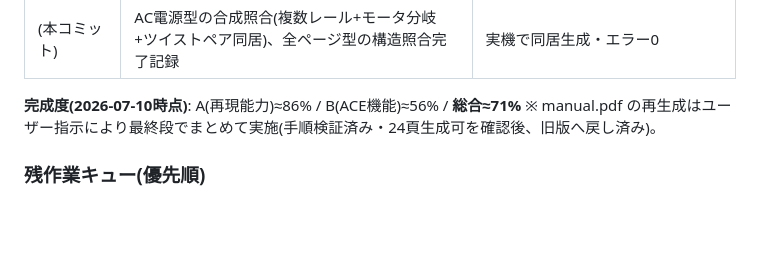
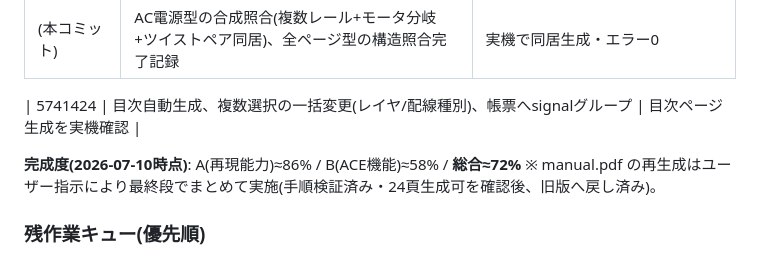
Before and after one commit to oltotlo79-rgb/AutoCAD_codex, a Markdown page: docs/implementation-handover.md, the part around the change. GitHub-like rendering; blank space fills up the shorter version.

Commit message:
Update handover completion metrics
Co-Authored-By: Claude Fable 5 <noreply@anthropic.com>

```diff
--- a/docs/implementation-handover.md
+++ b/docs/implementation-handover.md
@@ -244,7 +244,9 @@ PLC CSVの新仕様(17点/設備標準様式)に合わせて全面改訂(§3.3,
 | e4fc5f3 | AI照合記録(インターロック/非常停止/2段)、計画更新 | — |
 | (本コミット) | AC電源型の合成照合(複数レール+モータ分岐+ツイストペア同居)、全ページ型の構造照合完了記録 | 実機で同居生成・エラー0 |
 
-**完成度(2026-07-10時点)**: A(再現能力)≈86% / B(ACE機能)≈56% / **総合≈71%**
+| 5741424 | 目次自動生成、複数選択の一括変更(レイヤ/配線種別)、帳票へsignalグループ | 目次ページ生成を実機確認 |
+
+**完成度(2026-07-10時点)**: A(再現能力)≈86% / B(ACE機能)≈58% / **総合≈72%**
 ※ manual.pdf の再生成はユーザー指示により最終段でまとめて実施(手順検証済み・24頁生成可を確認後、旧版へ戻し済み)。
 
 ### 残作業キュー(優先順)
```
